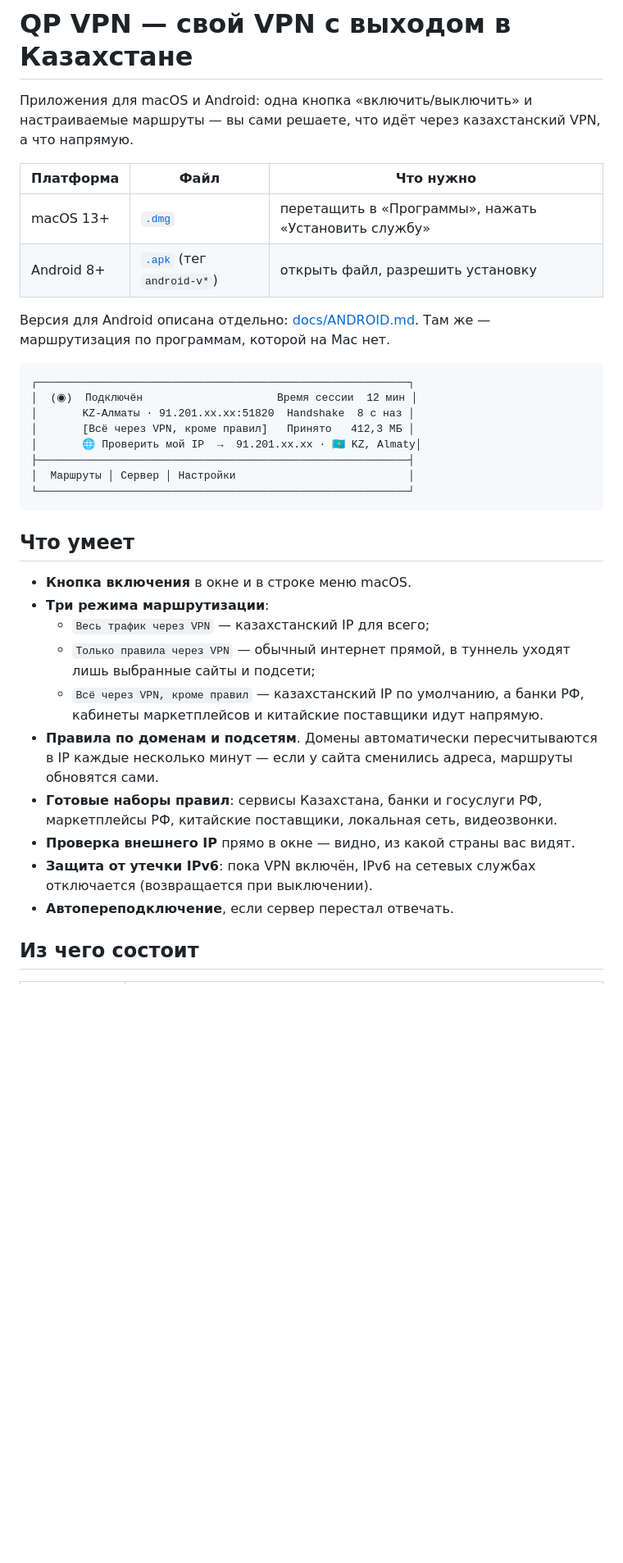
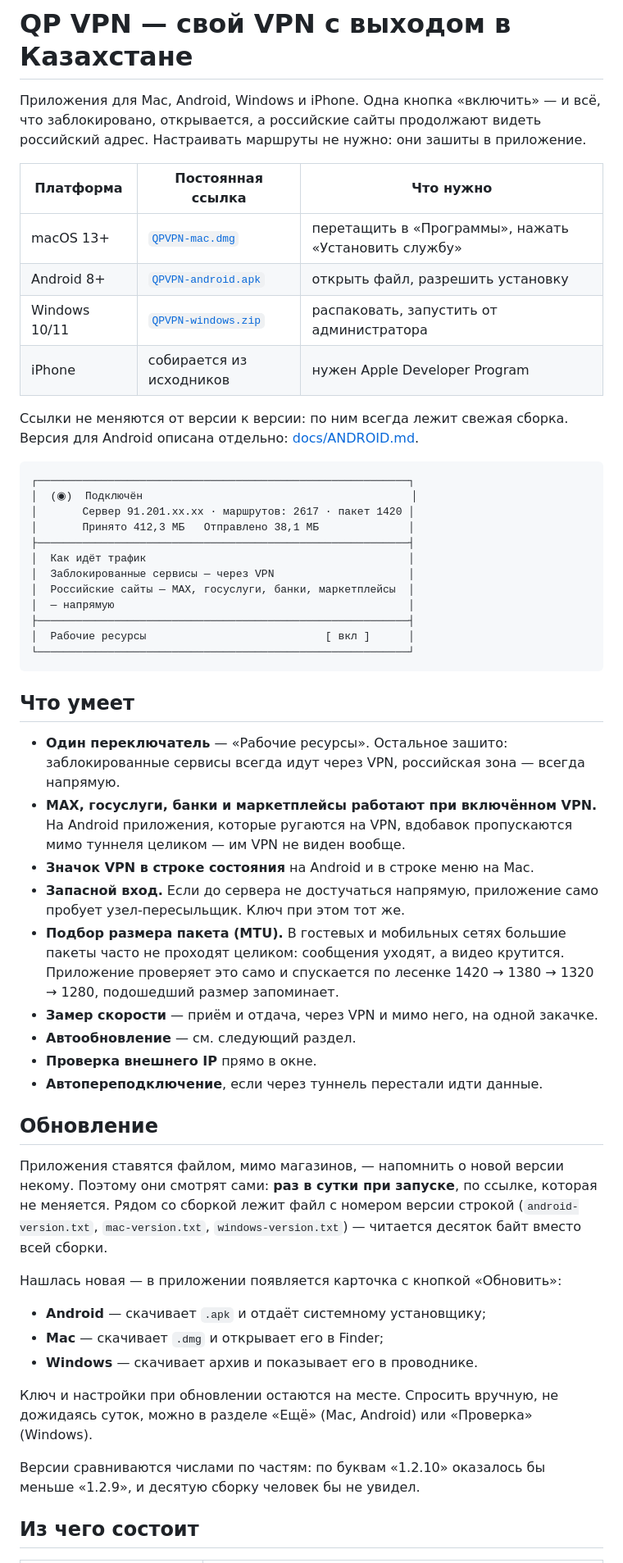
Before and after one commit to viktorbeloglazov-design/vpn, a Markdown page: README.md, the part around one of its changes. Shown at 82% size. Rendered like a GitHub page; blank space fills up the shorter version.

Commit message:
README: описание догнало приложение
В README оставались три режима маршрутизации, наборы правил и вкладка
«Маршруты» — ничего этого в приложении давно нет. Заодно появились
Windows и iPhone, постоянные ссылки на свежие сборки и раздел про
обновление: как оно проверяется раз в сутки и что делает кнопка.

Co-Authored-By: Claude Opus 5 <noreply@anthropic.com>
Claude-Session: https://claude.ai/code/session_01VH45CZBSJD2YufTyWY8uZc

````diff
--- a/README.md
+++ b/README.md
@@ -1,44 +1,72 @@
 # QP VPN — свой VPN с выходом в Казахстане
 
-Приложения для macOS и Android: одна кнопка «включить/выключить» и настраиваемые
-маршруты — вы сами решаете, что идёт через казахстанский VPN, а что напрямую.
+Приложения для Mac, Android, Windows и iPhone. Одна кнопка «включить» — и всё,
+что заблокировано, открывается, а российские сайты продолжают видеть российский
+адрес. Настраивать маршруты не нужно: они зашиты в приложение.
 
-| Платформа | Файл | Что нужно |
+| Платформа | Постоянная ссылка | Что нужно |
 |---|---|---|
-| macOS 13+ | [`.dmg`](https://github.com/viktorbeloglazov-design/vpn/releases/latest) | перетащить в «Программы», нажать «Установить службу» |
-| Android 8+ | [`.apk`](https://github.com/viktorbeloglazov-design/vpn/releases) (тег `android-v*`) | открыть файл, разрешить установку |
+| macOS 13+ | [`QPVPN-mac.dmg`](https://github.com/viktorbeloglazov-design/vpn/releases/download/latest/QPVPN-mac.dmg) | перетащить в «Программы», нажать «Установить службу» |
+| Android 8+ | [`QPVPN-android.apk`](https://github.com/viktorbeloglazov-design/vpn/releases/download/latest/QPVPN-android.apk) | открыть файл, разрешить установку |
+| Windows 10/11 | [`QPVPN-windows.zip`](https://github.com/viktorbeloglazov-design/vpn/releases/download/latest/QPVPN-windows.zip) | распаковать, запустить от администратора |
+| iPhone | собирается из исходников | нужен Apple Developer Program |
 
+Ссылки не меняются от версии к версии: по ним всегда лежит свежая сборка.
 Версия для Android описана отдельно: [docs/ANDROID.md](docs/ANDROID.md).
-Там же — маршрутизация по программам, которой на Mac нет.
 
 ```
 ┌──────────────────────────────────────────────────────────┐
-│  (◉)  Подключён                     Время сессии  12 мин │
-│       KZ-Алматы · 91.201.xx.xx:51820  Handshake  8 с наз │
-│       [Всё через VPN, кроме правил]   Принято   412,3 МБ │
-│       🌐 Проверить мой IP  →  91.201.xx.xx · 🇰🇿 KZ, Almaty│
+│  (◉)  Подключён                                          │
+│       Сервер 91.201.xx.xx · маршрутов: 2617 · пакет 1420 │
+│       Принято 412,3 МБ   Отправлено 38,1 МБ              │
 ├──────────────────────────────────────────────────────────┤
-│  Маршруты │ Сервер │ Настройки                           │
+│  Как идёт трафик                                         │
+│  Заблокированные сервисы — через VPN                     │
+│  Российские сайты — МАХ, госуслуги, банки, маркетплейсы  │
+│  — напрямую                                              │
+├──────────────────────────────────────────────────────────┤
+│  Рабочие ресурсы                            [ вкл ]      │
 └──────────────────────────────────────────────────────────┘
 ```
 
 ## Что умеет
 
-- **Кнопка включения** в окне и в строке меню macOS.
-- **Три режима маршрутизации**:
-  - `Весь трафик через VPN` — казахстанский IP для всего;
-  - `Только правила через VPN` — обычный интернет прямой, в туннель уходят лишь
-    выбранные сайты и подсети;
-  - `Всё через VPN, кроме правил` — казахстанский IP по умолчанию, а банки РФ,
-    кабинеты маркетплейсов и китайские поставщики идут напрямую.
-- **Правила по доменам и подсетям**. Домены автоматически пересчитываются в IP
-  каждые несколько минут — если у сайта сменились адреса, маршруты обновятся сами.
-- **Готовые наборы правил**: сервисы Казахстана, банки и госуслуги РФ,
-  маркетплейсы РФ, китайские поставщики, локальная сеть, видеозвонки.
-- **Проверка внешнего IP** прямо в окне — видно, из какой страны вас видят.
-- **Защита от утечки IPv6**: пока VPN включён, IPv6 на сетевых службах отключается
-  (возвращается при выключении).
-- **Автопереподключение**, если сервер перестал отвечать.
+- **Один переключатель** — «Рабочие ресурсы». Остальное зашито: заблокированные
+  сервисы всегда идут через VPN, российская зона — всегда напрямую.
+- **МАХ, госуслуги, банки и маркетплейсы работают при включённом VPN.** На
+  Android приложения, которые ругаются на VPN, вдобавок пропускаются мимо
+  туннеля целиком — им VPN не виден вообще.
+- **Значок VPN в строке состояния** на Android и в строке меню на Mac.
+- **Запасной вход.** Если до сервера не достучаться напрямую, приложение само
+  пробует узел-пересыльщик. Ключ при этом тот же.
+- **Подбор размера пакета (MTU).** В гостевых и мобильных сетях большие пакеты
+  часто не проходят целиком: сообщения уходят, а видео крутится. Приложение
+  проверяет это само и спускается по лесенке 1420 → 1380 → 1320 → 1280,
+  подошедший размер запоминает.
+- **Замер скорости** — приём и отдача, через VPN и мимо него, на одной закачке.
+- **Автообновление** — см. следующий раздел.
+- **Проверка внешнего IP** прямо в окне.
+- **Автопереподключение**, если через туннель перестали идти данные.
+
+## Обновление
+
+Приложения ставятся файлом, мимо магазинов, — напомнить о новой версии некому.
+Поэтому они смотрят сами: **раз в сутки при запуске**, по ссылке, которая не
+меняется. Рядом со сборкой лежит файл с номером версии строкой
+(`android-version.txt`, `mac-version.txt`, `windows-version.txt`) — читается
+десяток байт вместо всей сборки.
+
+Нашлась новая — в приложении появляется карточка с кнопкой «Обновить»:
+
+- **Android** — скачивает `.apk` и отдаёт системному установщику;
+- **Mac** — скачивает `.dmg` и открывает его в Finder;
+- **Windows** — скачивает архив и показывает его в проводнике.
+
+Ключ и настройки при обновлении остаются на месте. Спросить вручную, не дожидаясь
+суток, можно в разделе «Ещё» (Mac, Android) или «Проверка» (Windows).
+
+Версии сравниваются числами по частям: по буквам «1.2.10» оказалось бы меньше
+«1.2.9», и десятую сборку человек бы не увидел.
 
 ## Из чего состоит
 
````
Also changed, not shown: other parts of README.md (+18 -18 lines).
